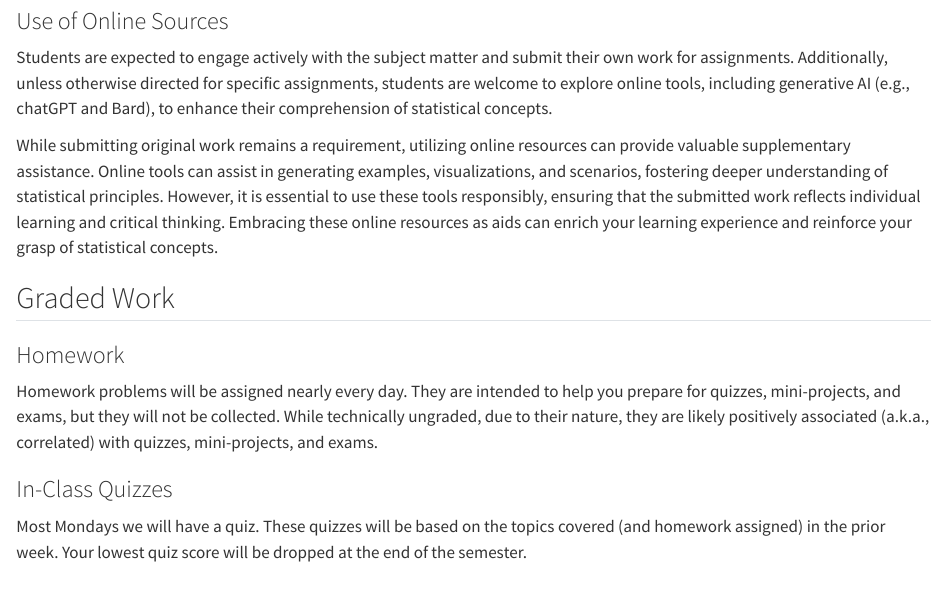
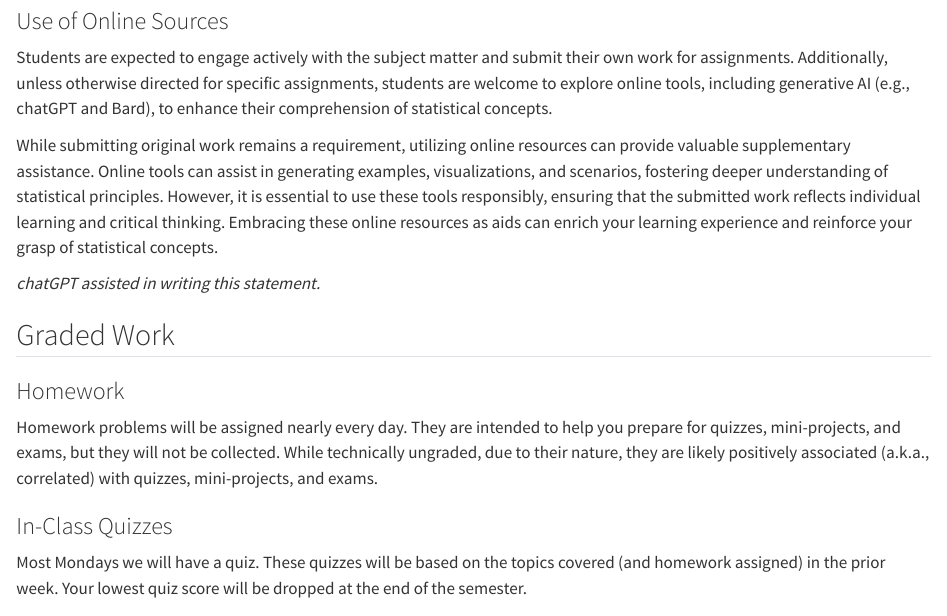
Before and after one commit to iramler/stat_313, a Quarto document (index.qmd): the page in a window 1100 px wide, from 2280 px down. Rendered offline with R 4.5, knitr and Pandoc in place of Quarto, with nearby package versions.

Commit message:
syllabus update

```diff
--- a/index.qmd
+++ b/index.qmd
@@ -76,6 +76,9 @@ Please note that if you are caught using an unapproved device during a quiz or e
 Students are expected to engage actively with the subject matter and submit their own work for assignments. Additionally, unless otherwise directed for specific assignments, students are welcome to explore online tools, including generative AI (e.g., chatGPT and Bard), to enhance their comprehension of statistical concepts.
 
 While submitting original work remains a requirement, utilizing online resources can provide valuable supplementary assistance. Online tools can assist in generating examples, visualizations, and scenarios, fostering deeper understanding of statistical principles. However, it is essential to use these tools responsibly, ensuring that the submitted work reflects individual learning and critical thinking. Embracing these online resources as aids can enrich your learning experience and reinforce your grasp of statistical concepts.
+
+_chatGPT assisted in writing this statement._
+
 
 ## Graded Work
 
```
Also changed, not shown: docs/search.json, 1 other file.
